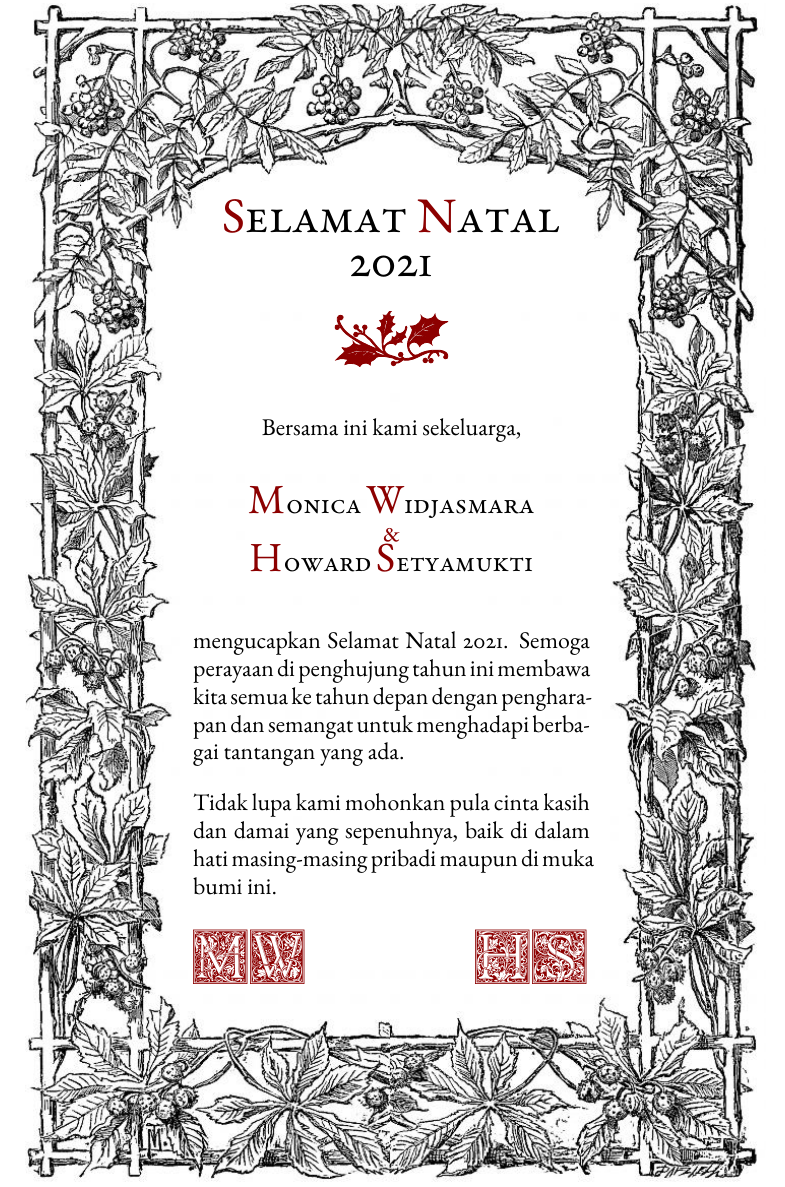
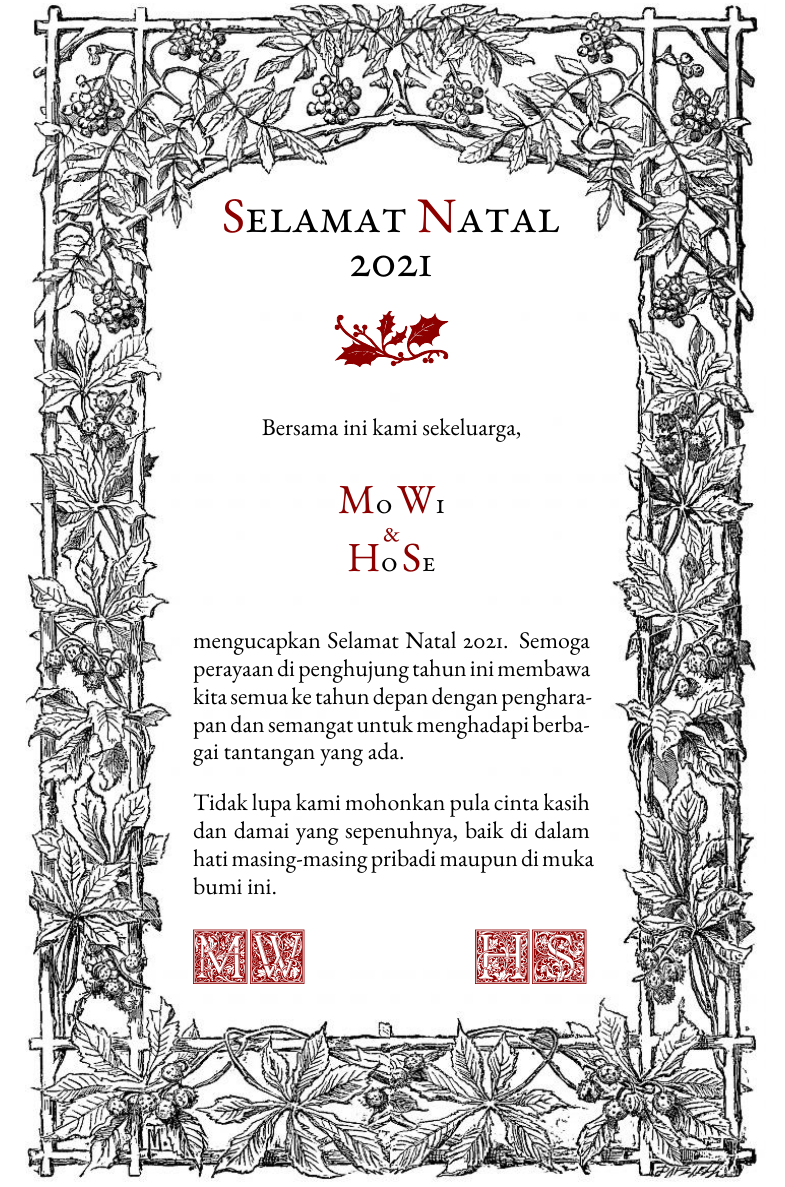
Before and after one commit to howset/KartuUcapan, a LaTeX document (natal2021/natal.tex): part of the page, cut so that both start at the same text. Compiled offline with pdfLaTeX.

Commit message:
Remove names

```diff
--- a/natal2021/natal.tex
+++ b/natal2021/natal.tex
@@ -37,9 +37,9 @@
 Bersama ini kami sekeluarga,
 \end{center}
 \begin{center}
-\textsc{{\huge \h{M}}{\Large onica} {\huge \h{W}}{\Large idjasmara}}\\
+\textsc{{\huge \h{M}}{\Large o} {\huge \h{W}}{\Large i}}\\
 {\Large {\textsc{\h{\&}}}}\\
-\textsc{{\huge \h{H}}{\Large oward} {\huge \h{S}}{\Large etyamukti}}\\
+\textsc{{\huge \h{H}}{\Large o} {\huge \h{S}}{\Large e}}\\
 \end{center}
 \smallskip
 
```
Also changed, not shown: natal2021/natal.pdf, natal2021/natal.png.
